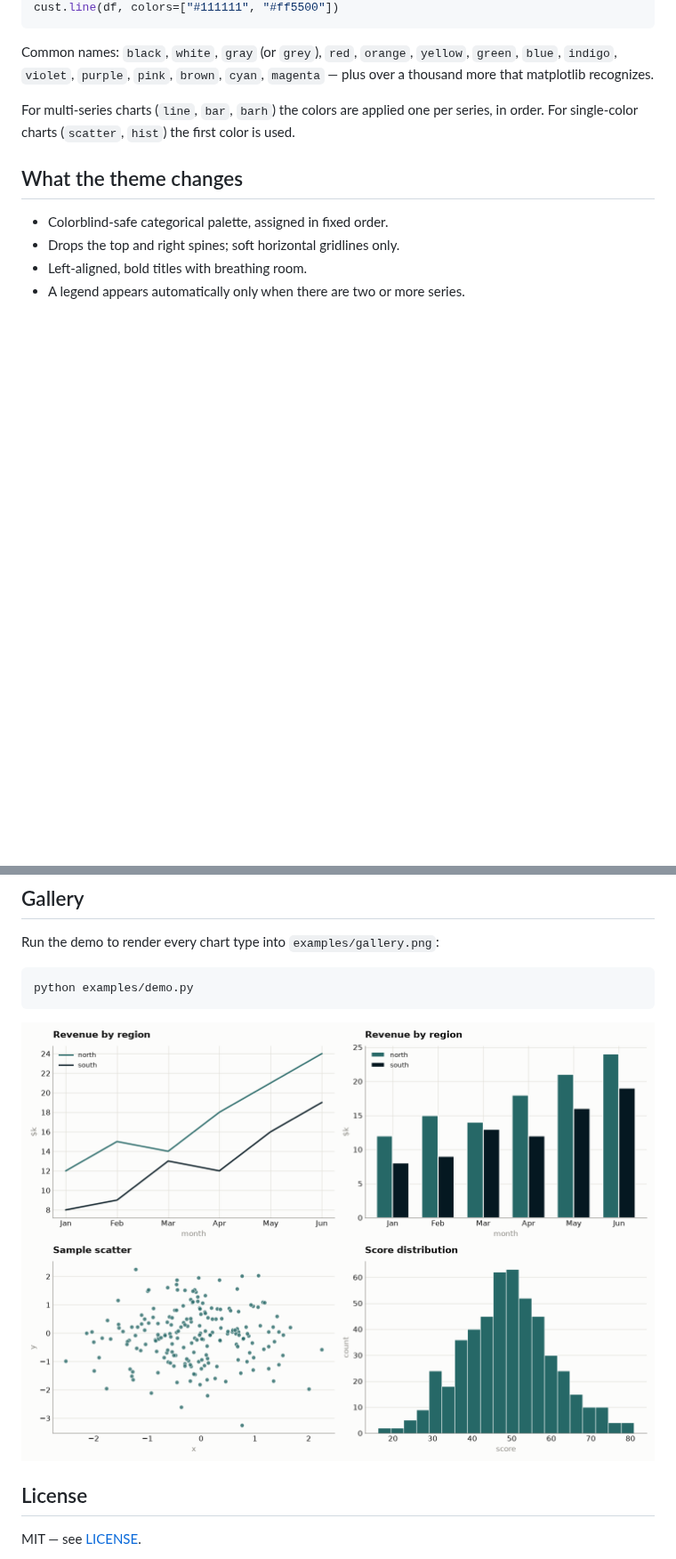
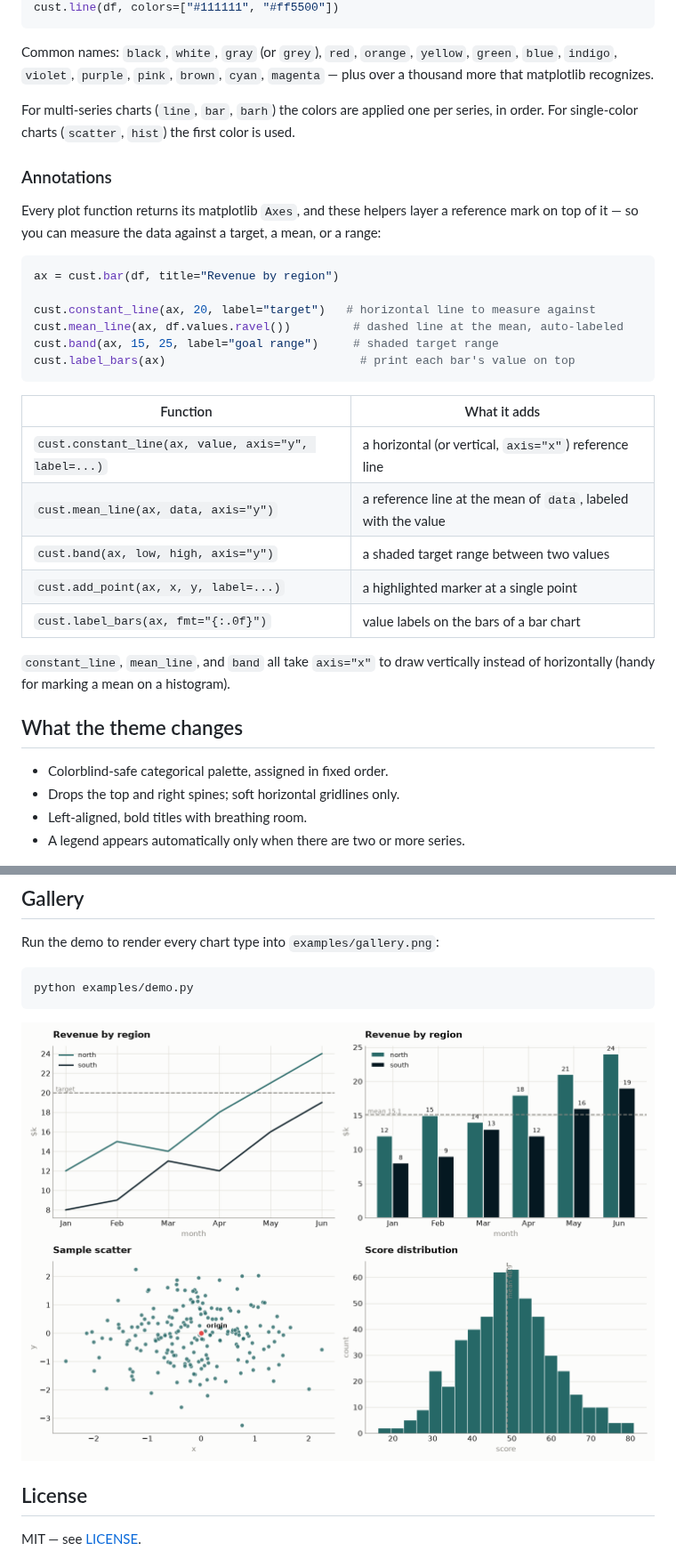
Before and after one commit to nahmedi286179/vis, a Markdown page: README.md, 2 parts joined by grey strips. Shown at 89% size. Rendered like a GitHub page; pictures changed too: examples/gallery.png; blank space fills up the shorter version.

````diff
--- a/README.md
+++ b/README.md
@@ -74,6 +74,32 @@ For multi-series charts (`line`, `bar`, `barh`) the colors are applied one per
 series, in order. For single-color charts (`scatter`, `hist`) the first color
 is used.
 
+### Annotations
+
+Every plot function returns its matplotlib `Axes`, and these helpers layer a
+reference mark on top of it — so you can measure the data against a target,
+a mean, or a range:
+
+```python
+ax = cust.bar(df, title="Revenue by region")
+
+cust.constant_line(ax, 20, label="target")   # horizontal line to measure against
+cust.mean_line(ax, df.values.ravel())         # dashed line at the mean, auto-labeled
+cust.band(ax, 15, 25, label="goal range")     # shaded target range
+cust.label_bars(ax)                            # print each bar's value on top
+```
+
+| Function | What it adds |
+|----------|--------------|
+| `cust.constant_line(ax, value, axis="y", label=...)` | a horizontal (or vertical, `axis="x"`) reference line |
+| `cust.mean_line(ax, data, axis="y")` | a reference line at the mean of `data`, labeled with the value |
+| `cust.band(ax, low, high, axis="y")` | a shaded target range between two values |
+| `cust.add_point(ax, x, y, label=...)` | a highlighted marker at a single point |
+| `cust.label_bars(ax, fmt="{:.0f}")` | value labels on the bars of a bar chart |
+
+`constant_line`, `mean_line`, and `band` all take `axis="x"` to draw
+vertically instead of horizontally (handy for marking a mean on a histogram).
+
 ## What the theme changes
 
 - Colorblind-safe categorical palette, assigned in fixed order.
````
Also changed, not shown: 3 other files.
